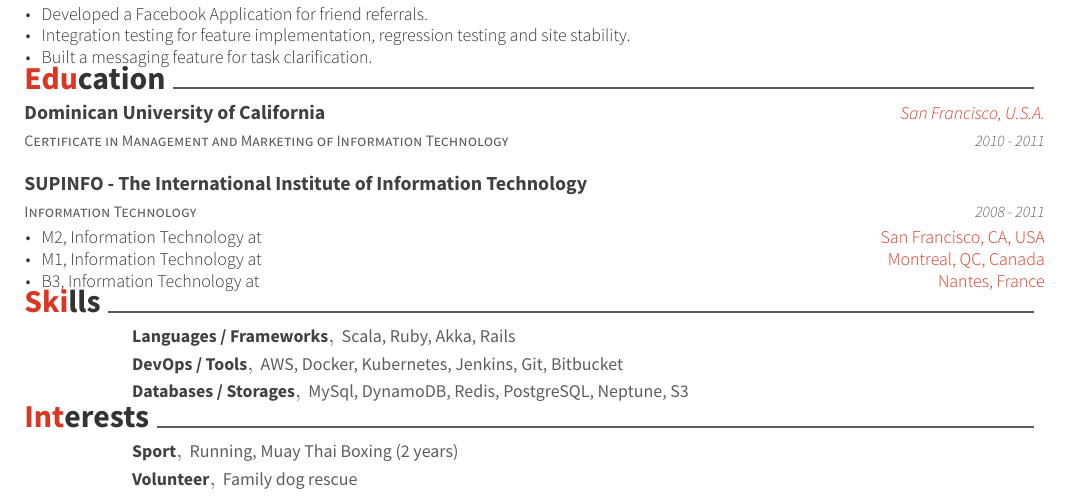
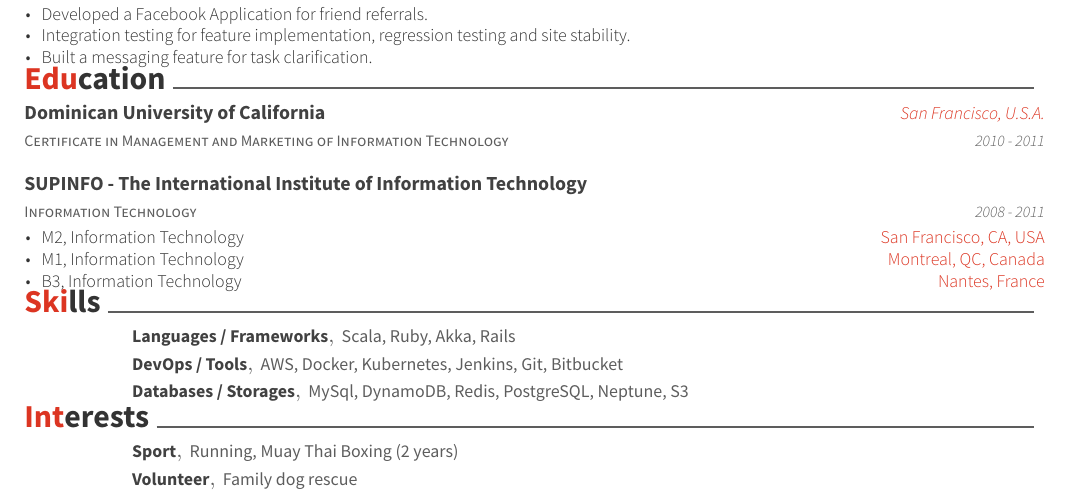
Before and after one commit to Antoine-Falquerho/resume, a LaTeX CV (resume.tex, which reads resume/education.tex): part of the page, cut so that both start at the same text. Compiled offline with XeLaTeX.

Commit message:
remove 'at' in educations

```diff
--- a/resume/education.tex
+++ b/resume/education.tex
@@ -17,9 +17,9 @@
     {2008 - 2011}
     {
       \begin{cvitems}
-        \item {M2, Information Technology at \hfill {\textcolor{awesome-red}{San Francisco, CA, USA}}}
-        \item {M1, Information Technology at \hfill {\textcolor{awesome-red}{Montreal, QC, Canada}}}
-        \item {B3, Information Technology at \hfill {\textcolor{awesome-red}{Nantes, France}}}
+        \item {M2, Information Technology \hfill {\textcolor{awesome-red}{San Francisco, CA, USA}}}
+        \item {M1, Information Technology \hfill {\textcolor{awesome-red}{Montreal, QC, Canada}}}
+        \item {B3, Information Technology \hfill {\textcolor{awesome-red}{Nantes, France}}}
       \end{cvitems}
     }
 \end{cventries}
```
Also changed, not shown: resume.pdf, 2 other files.
